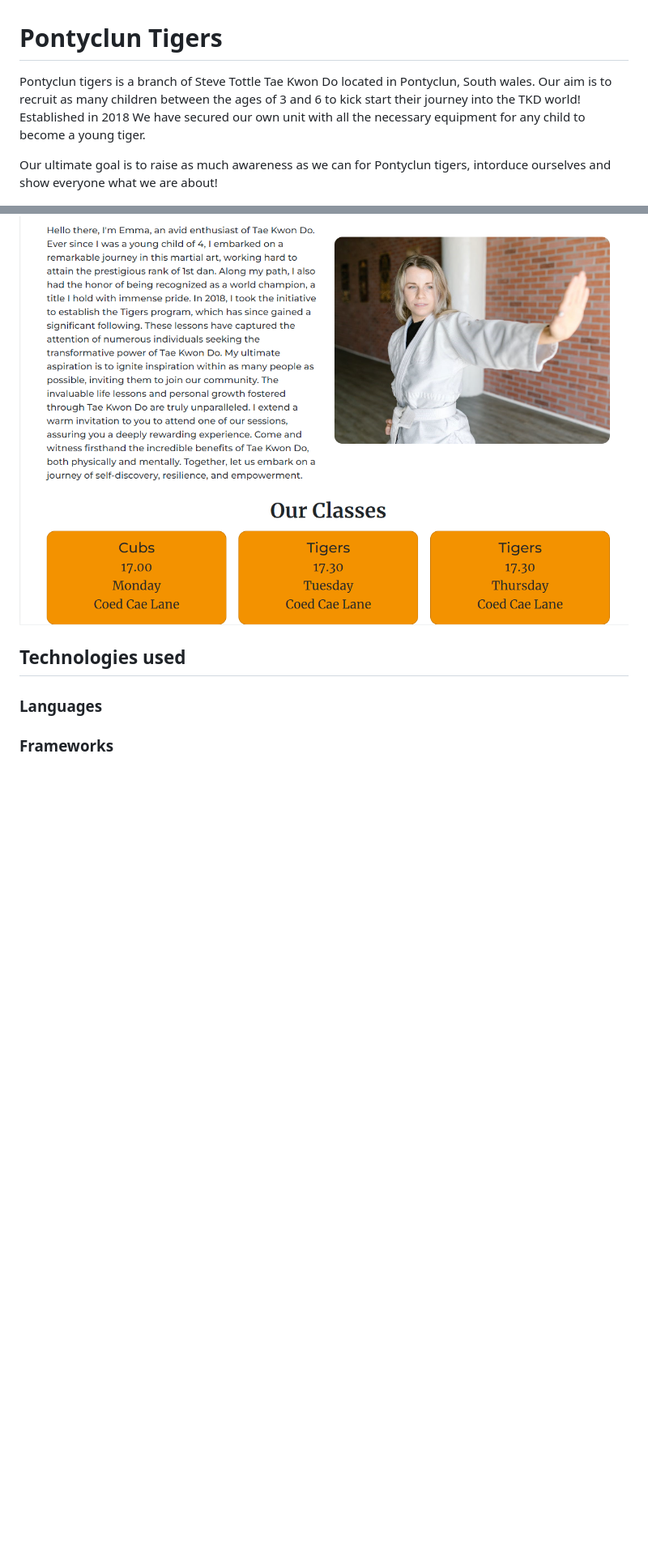
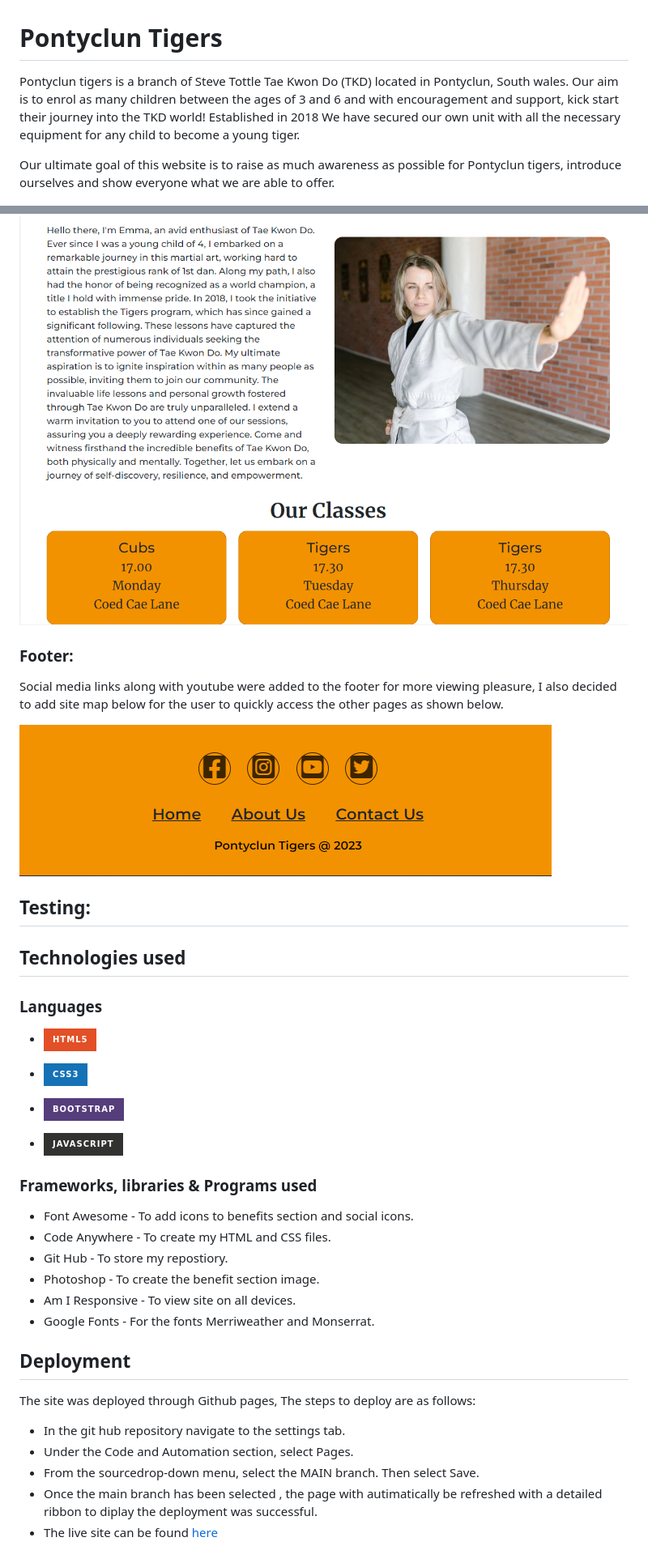
Before and after one commit to LeeEd1/Pontyclun-tigers, a Markdown page: README.md, 2 parts joined by grey strips. Shown at 81% size. Drawn GitHub-style; badges without logos; blank space fills up the shorter version.

```diff
--- a/README.md
+++ b/README.md
@@ -1,8 +1,8 @@
 # Pontyclun Tigers
 
-Pontyclun tigers is a branch of Steve Tottle Tae Kwon Do located in Pontyclun, South wales. Our aim is to recruit as many children between the ages of 3 and 6 to kick start their journey into the TKD world! Established in 2018 We have secured our own unit with all the necessary equipment for any child to become a young tiger.
+Pontyclun tigers is a branch of Steve Tottle Tae Kwon Do (TKD) located in Pontyclun, South wales. Our aim is to enrol as many children between the ages of 3 and 6 and with encouragement and support, kick start their journey into the TKD world! Established in 2018 We have secured our own unit with all the necessary equipment for any child to become a young tiger.
 
-Our ultimate goal is to raise as much awareness as we can for Pontyclun tigers, intorduce ourselves and show everyone what we are about!
+Our ultimate goal of this website is to raise as much awareness as possible for Pontyclun tigers, introduce ourselves and show everyone what we are able to offer.
 
 ![Site view across devices](/assets/readme-img/pagelayout.PNG)
 
@@ -90,8 +84,41 @@ The about hero image is another angle of the gym followed by a personal statemen
 
 ![about page](/assets/readme-img/aboutpage.PNG)
 
+### Footer:
+
+Social media links along with youtube were added to the footer for more viewing pleasure, I also decided to add site map below for the user to quickly access the other pages as shown below.
+
+![Footer](/assets/readme-img/footer.PNG)
+
+## Testing:
+
 ## Technologies used
 
 ### Languages
 
-### Frameworks
+- ![HTML5](https://img.shields.io/badge/html5-%23E34F26.svg?style=for-the-badge&logo=html5&logoColor=white)
+
+- ![CSS3](https://img.shields.io/badge/css3-%231572B6.svg?style=for-the-badge&logo=css3&logoColor=white)
+
+- ![Bootstrap](https://img.shields.io/badge/bootstrap-%23563D7C.svg?style=for-the-badge&logo=bootstrap&logoColor=white)
+
+- ![JavaScript](https://img.shields.io/badge/javascript-%23323330.svg?style=for-the-badge&logo=javascript&logoColor=%23F7DF1E)
+
+### Frameworks, libraries & Programs used
+
+- Font Awesome - To add icons to benefits section and social icons.
+- Code Anywhere - To create my HTML and CSS files.
+- Git Hub - To store my repostiory.
+- Photoshop - To create the benefit section image.
+- Am I Responsive - To view site on all devices.
+- Google Fonts - For the fonts Merriweather and Monserrat.
+
+## Deployment
+
+The site was deployed through Github pages, The steps to deploy are as follows:
+
+- In the git hub repository navigate to the settings tab.
+- Under the Code and Automation section, select Pages.
+- From the sourcedrop-down menu, select the MAIN branch. Then select Save.
+- Once the main branch has been selected , the page with autimatically be refreshed with a detailed ribbon to diplay the deployment was successful.
+- The live site can be found [here](https://leeed1.github.io/pontyclun-tigers/)
```
Also changed, not shown: other parts of README.md (+4 -10 lines).
